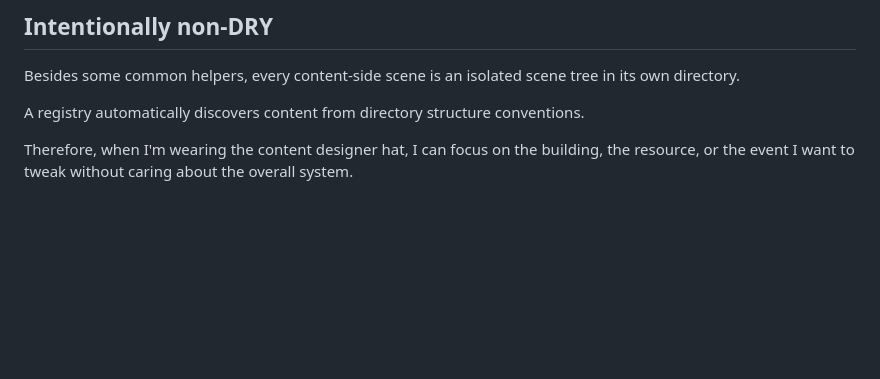
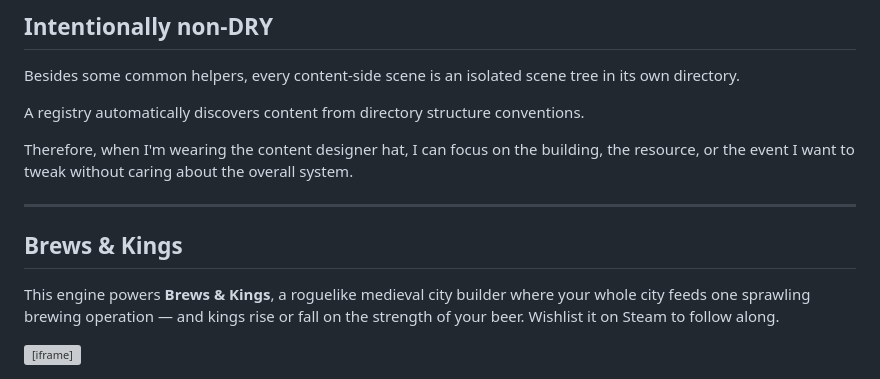
Before and after one commit to poga/scarlet.engineering, a Markdown page: blog/posts/2026-07-06-making-simulation-game-part-2-architecture.md, the part around the change. Drawn GitHub-style; blank space fills up the shorter version; grey boxes are pictures that could not be loaded.

Commit message:
blog: close part 2 with the Brews & Kings wishlist section
Same Steam widget outro as part 1.

Co-Authored-By: Claude Fable 5 <noreply@anthropic.com>
Claude-Session: https://claude.ai/code/session_014kwTkLYcTmVKRsxfCbabJA

```diff
--- a/blog/posts/2026-07-06-making-simulation-game-part-2-architecture.md
+++ b/blog/posts/2026-07-06-making-simulation-game-part-2-architecture.md
@@ -89,3 +89,11 @@ Besides some common helpers, every content-side scene is an isolated scene tree
 A registry automatically discovers content from directory structure conventions.
 
 Therefore, when I'm wearing the content designer hat, I can focus on the building, the resource, or the event I want to tweak without caring about the overall system.
+
+---
+
+## Brews & Kings
+
+This engine powers **Brews & Kings**, a roguelike medieval city builder where your whole city feeds one sprawling brewing operation — and kings rise or fall on the strength of your beer. Wishlist it on Steam to follow along.
+
+<iframe src="https://store.steampowered.com/widget/4845040/" frameborder="0" width="646" height="190"></iframe>
```
